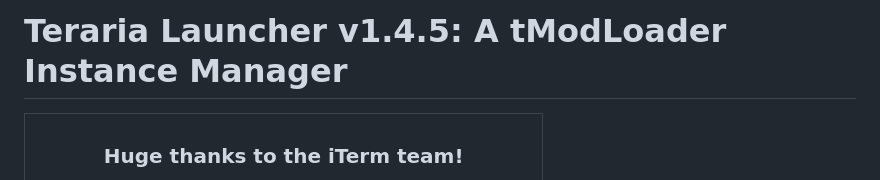
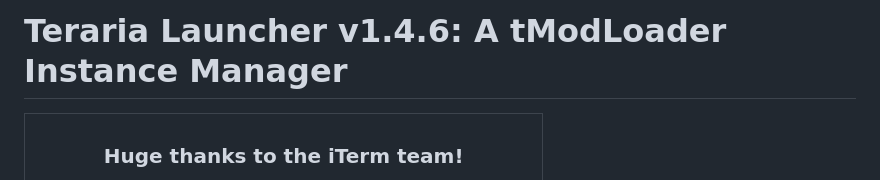
Before and after one commit to amathew4538/TerrariaLauncher, a Markdown page: README.md, the part around the change. Rendered like a GitHub page.

Commit message:
update README version to v1.4.6

```diff
--- a/README.md
+++ b/README.md
@@ -1,4 +1,4 @@
-# Teraria Launcher v1.4.5: A tModLoader Instance Manager
+# Teraria Launcher v1.4.6: A tModLoader Instance Manager
 
 <table align="center">
   <tr style="background-color: #545454;">
```
